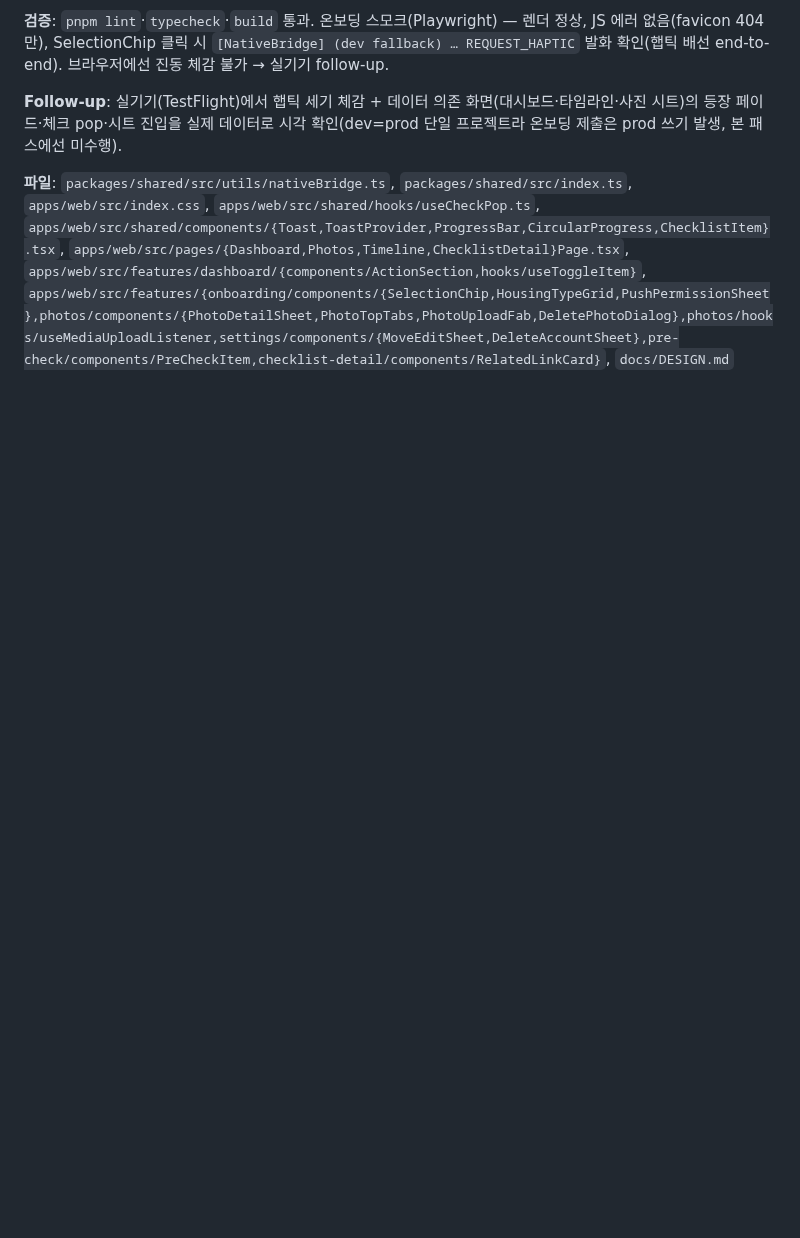
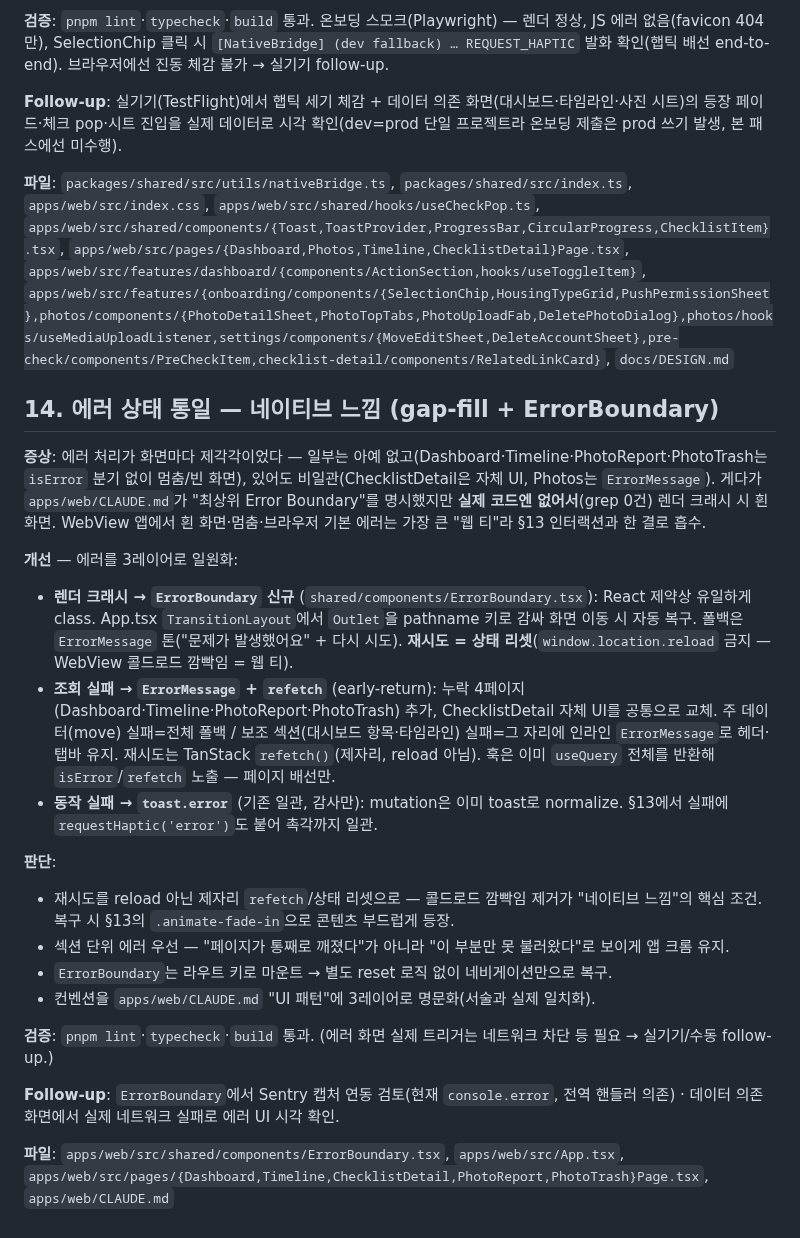
Before and after one commit to seomsoo/isakok, a Markdown page: docs/UI-POLISH.md, the part around the change. GitHub-like rendering; blank space fills up the shorter version.

Commit message:
docs: record error-state unification pass

```diff
--- a/docs/UI-POLISH.md
+++ b/docs/UI-POLISH.md
@@ -282,3 +282,26 @@ return {
 **Follow-up**: 실기기(TestFlight)에서 햅틱 세기 체감 + 데이터 의존 화면(대시보드·타임라인·사진 시트)의 등장 페이드·체크 pop·시트 진입을 실제 데이터로 시각 확인(dev=prod 단일 프로젝트라 온보딩 제출은 prod 쓰기 발생, 본 패스에선 미수행).
 
 **파일**: `packages/shared/src/utils/nativeBridge.ts`, `packages/shared/src/index.ts`, `apps/web/src/index.css`, `apps/web/src/shared/hooks/useCheckPop.ts`, `apps/web/src/shared/components/{Toast,ToastProvider,ProgressBar,CircularProgress,ChecklistItem}.tsx`, `apps/web/src/pages/{Dashboard,Photos,Timeline,ChecklistDetail}Page.tsx`, `apps/web/src/features/dashboard/{components/ActionSection,hooks/useToggleItem}`, `apps/web/src/features/{onboarding/components/{SelectionChip,HousingTypeGrid,PushPermissionSheet},photos/components/{PhotoDetailSheet,PhotoTopTabs,PhotoUploadFab,DeletePhotoDialog},photos/hooks/useMediaUploadListener,settings/components/{MoveEditSheet,DeleteAccountSheet},pre-check/components/PreCheckItem,checklist-detail/components/RelatedLinkCard}`, `docs/DESIGN.md`
+
+## 14. 에러 상태 통일 — 네이티브 느낌 (gap-fill + ErrorBoundary)
+
+**증상**: 에러 처리가 화면마다 제각각이었다 — 일부는 아예 없고(Dashboard·Timeline·PhotoReport·PhotoTrash는 `isError` 분기 없이 멈춤/빈 화면), 있어도 비일관(ChecklistDetail은 자체 UI, Photos는 `ErrorMessage`). 게다가 `apps/web/CLAUDE.md`가 "최상위 Error Boundary"를 명시했지만 **실제 코드엔 없어서**(grep 0건) 렌더 크래시 시 흰 화면. WebView 앱에서 흰 화면·멈춤·브라우저 기본 에러는 가장 큰 "웹 티"라 §13 인터랙션과 한 결로 흡수.
+
+**개선** — 에러를 3레이어로 일원화:
+
+- **렌더 크래시 → `ErrorBoundary` 신규** (`shared/components/ErrorBoundary.tsx`): React 제약상 유일하게 class. App.tsx `TransitionLayout`에서 `Outlet`을 pathname 키로 감싸 화면 이동 시 자동 복구. 폴백은 `ErrorMessage` 톤("문제가 발생했어요" + 다시 시도). **재시도 = 상태 리셋**(`window.location.reload` 금지 — WebView 콜드로드 깜빡임 = 웹 티).
+- **조회 실패 → `ErrorMessage` + `refetch`** (early-return): 누락 4페이지(Dashboard·Timeline·PhotoReport·PhotoTrash) 추가, ChecklistDetail 자체 UI를 공통으로 교체. 주 데이터(move) 실패=전체 폴백 / 보조 섹션(대시보드 항목·타임라인) 실패=그 자리에 인라인 `ErrorMessage`로 헤더·탭바 유지. 재시도는 TanStack `refetch()`(제자리, reload 아님). 훅은 이미 `useQuery` 전체를 반환해 `isError`/`refetch` 노출 — 페이지 배선만.
+- **동작 실패 → `toast.error`** (기존 일관, 감사만): mutation은 이미 toast로 normalize. §13에서 실패에 `requestHaptic('error')`도 붙어 촉각까지 일관.
+
+**판단**:
+
+- 재시도를 reload 아닌 제자리 `refetch`/상태 리셋으로 — 콜드로드 깜빡임 제거가 "네이티브 느낌"의 핵심 조건. 복구 시 §13의 `.animate-fade-in`으로 콘텐츠 부드럽게 등장.
+- 섹션 단위 에러 우선 — "페이지가 통째로 깨졌다"가 아니라 "이 부분만 못 불러왔다"로 보이게 앱 크롬 유지.
+- `ErrorBoundary`는 라우트 키로 마운트 → 별도 reset 로직 없이 네비게이션만으로 복구.
+- 컨벤션을 `apps/web/CLAUDE.md` "UI 패턴"에 3레이어로 명문화(서술과 실제 일치화).
+
+**검증**: `pnpm lint`·`typecheck`·`build` 통과. (에러 화면 실제 트리거는 네트워크 차단 등 필요 → 실기기/수동 follow-up.)
+
+**Follow-up**: `ErrorBoundary`에서 Sentry 캡처 연동 검토(현재 `console.error`, 전역 핸들러 의존) · 데이터 의존 화면에서 실제 네트워크 실패로 에러 UI 시각 확인.
+
+**파일**: `apps/web/src/shared/components/ErrorBoundary.tsx`, `apps/web/src/App.tsx`, `apps/web/src/pages/{Dashboard,Timeline,ChecklistDetail,PhotoReport,PhotoTrash}Page.tsx`, `apps/web/CLAUDE.md`
```
Also changed, not shown: docs/STATUS.md (+2 -2 lines).
